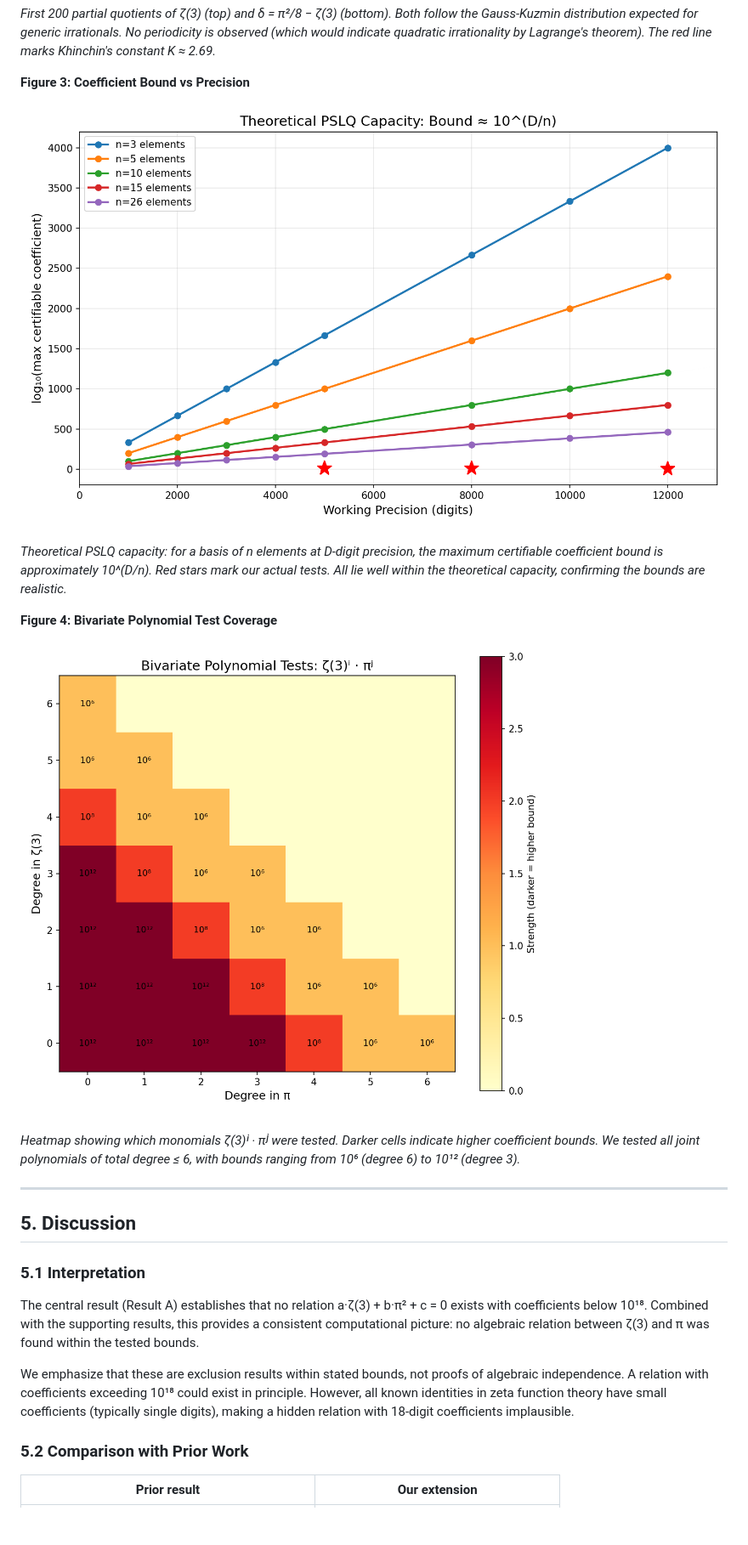
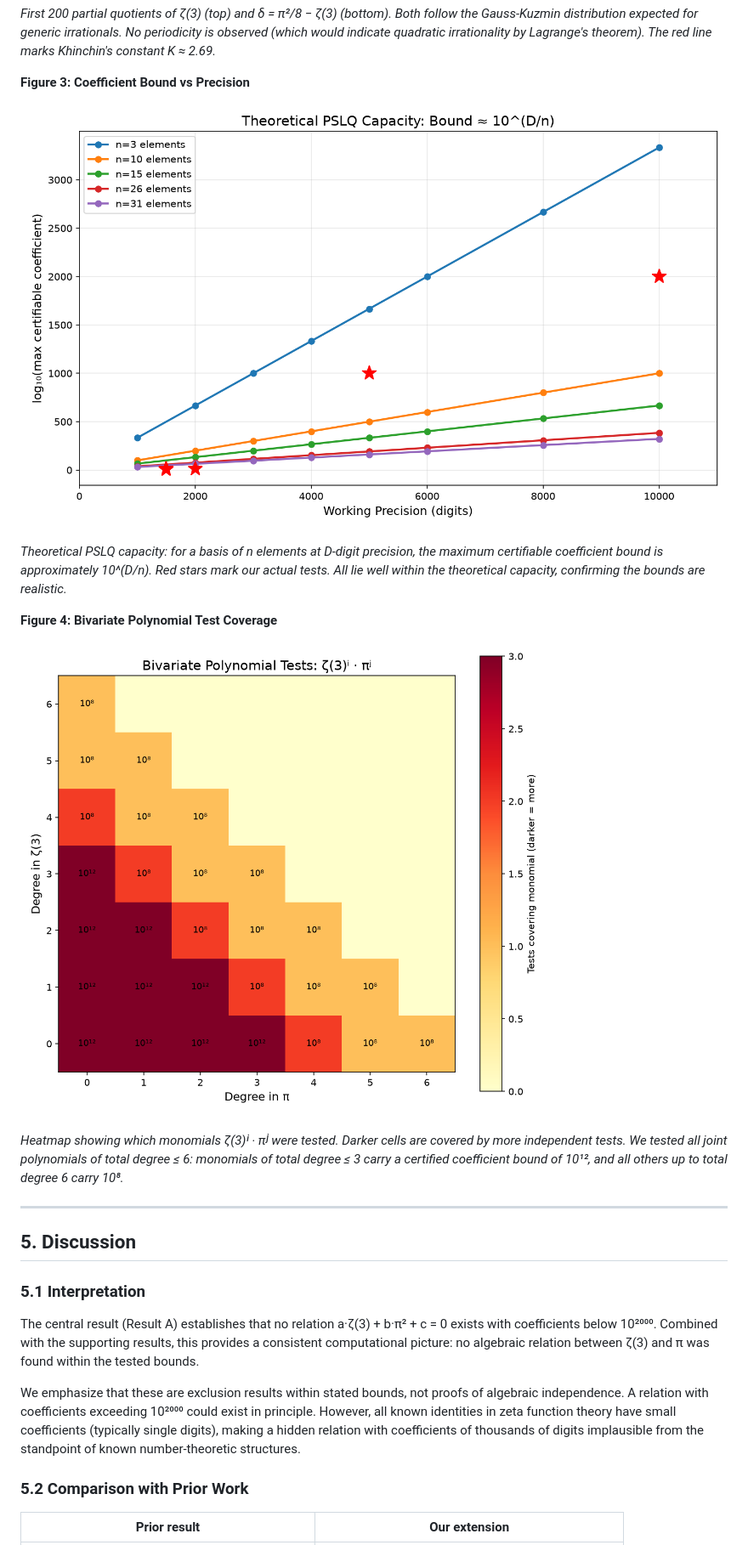
Before and after one commit to keithadler/zeta3, a Markdown page: paper.md, the part around one of its changes. Shown at 85% size. Rendered like a GitHub page; pictures changed too: figures/bivariate_heatmap.png, figures/bound_vs_precision.png; blank space fills up the shorter version.

```diff
--- a/paper.md
+++ b/paper.md
@@ -264,7 +271,7 @@ Over 9,000 decimal digits, ζ(3) passes the chi-squared normality test (χ² = 1
 
 ![Bivariate Heatmap](figures/bivariate_heatmap.png)
 
-*Heatmap showing which monomials ζ(3)ⁱ · πʲ were tested. Darker cells indicate higher coefficient bounds. We tested all joint polynomials of total degree ≤ 6, with bounds ranging from 10⁶ (degree 6) to 10¹² (degree 3).*
+*Heatmap showing which monomials ζ(3)ⁱ · πʲ were tested. Darker cells are covered by more independent tests. We tested all joint polynomials of total degree ≤ 6: monomials of total degree ≤ 3 carry a certified coefficient bound of 10¹², and all others up to total degree 6 carry 10⁸.*
 
 ---
 
@@ -272,9 +279,9 @@ Over 9,000 decimal digits, ζ(3) passes the chi-squared normality test (χ² = 1
 
 ### 5.1 Interpretation
 
-The central result (Result A) establishes that no relation a·ζ(3) + b·π² + c = 0 exists with coefficients below 10¹⁸. Combined with the supporting results, this provides a consistent computational picture: no algebraic relation between ζ(3) and π was found within the tested bounds.
+The central result (Result A) establishes that no relation a·ζ(3) + b·π² + c = 0 exists with coefficients below 10²⁰⁰⁰. Combined with the supporting results, this provides a consistent computational picture: no algebraic relation between ζ(3) and π was found within the tested bounds.
 
-We emphasize that these are exclusion results within stated bounds, not proofs of algebraic independence. A relation with coefficients exceeding 10¹⁸ could exist in principle. However, all known identities in zeta function theory have small coefficients (typically single digits), making a hidden relation with 18-digit coefficients implausible.
+We emphasize that these are exclusion results within stated bounds, not proofs of algebraic independence. A relation with coefficients exceeding 10²⁰⁰⁰ could exist in principle. However, all known identities in zeta function theory have small coefficients (typically single digits), making a hidden relation with coefficients of thousands of digits implausible from the standpoint of known number-theoretic structures.
 
 ### 5.2 Comparison with Prior Work
 
```
Also changed, not shown: other parts of paper.md (+89 -77 lines), README.md (+17 -12 lines), figures/continued_fractions.png, figures/pslq_norm_growth.png, 5 other files.
